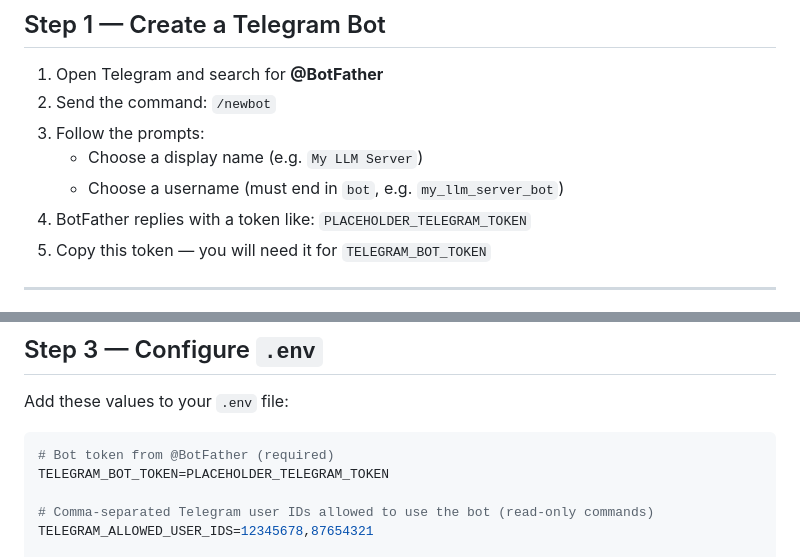
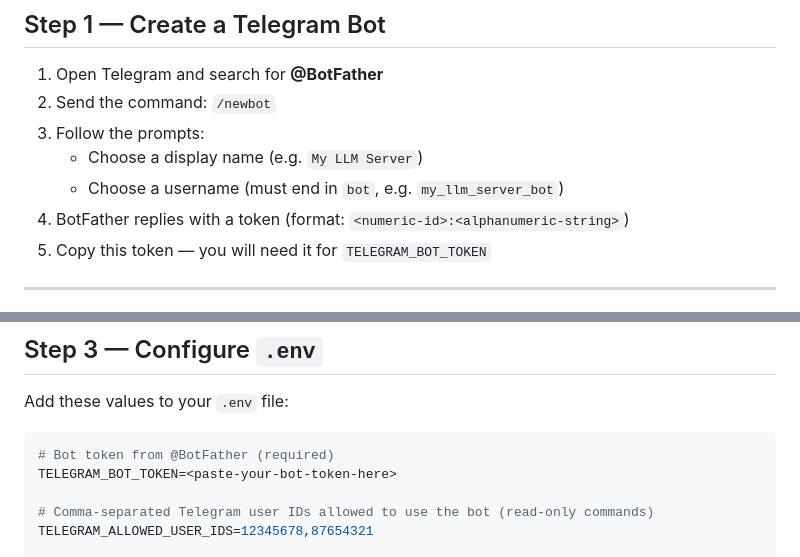
Before and after one commit to strikersam/local-llm-server, a Markdown page: docs/telegram-bot.md, 2 parts joined by grey strips. GitHub-like rendering.

````diff
--- a/docs/telegram-bot.md
+++ b/docs/telegram-bot.md
@@ -34,7 +34,7 @@ The bot is a standalone process (`telegram_bot.py`) that runs alongside the prox
 3. Follow the prompts:
    - Choose a display name (e.g. `My LLM Server`)
    - Choose a username (must end in `bot`, e.g. `my_llm_server_bot`)
-4. BotFather replies with a token like: `PLACEHOLDER_TELEGRAM_TOKEN`
+4. BotFather replies with a token (format: `<numeric-id>:<alphanumeric-string>`)
 5. Copy this token — you will need it for `TELEGRAM_BOT_TOKEN`
 
 ---
@@ -57,7 +57,7 @@ Add these values to your `.env` file:
 
 ```env
 # Bot token from @BotFather (required)
-TELEGRAM_BOT_TOKEN=PLACEHOLDER_TELEGRAM_TOKEN
+TELEGRAM_BOT_TOKEN=<paste-your-bot-token-here>
 
 # Comma-separated Telegram user IDs allowed to use the bot (read-only commands)
 TELEGRAM_ALLOWED_USER_IDS=12345678,87654321
````
Also changed, not shown: README.md (+3 -3 lines).
